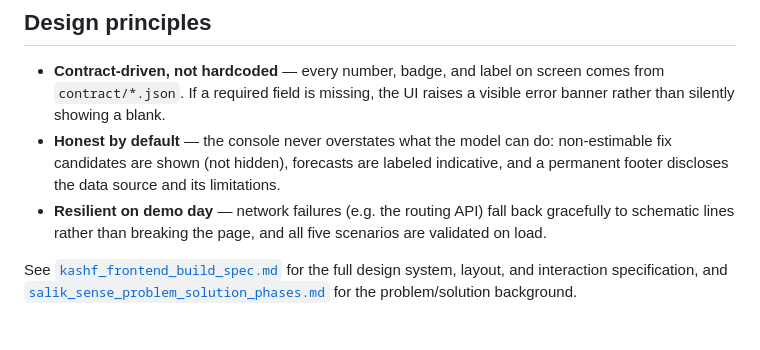
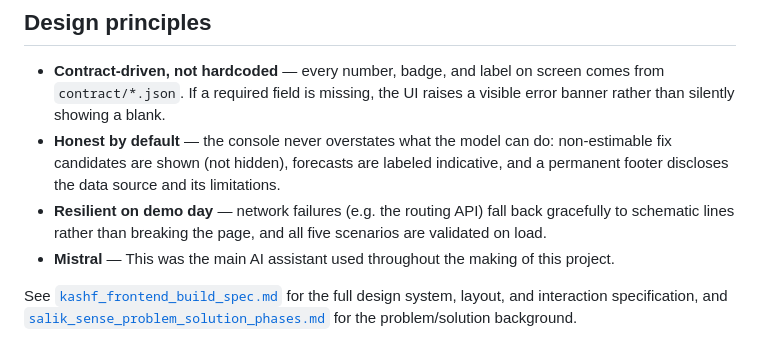
Before and after one commit to sudofixit/kashf-, a Markdown page: README.md, the part around the change. GitHub-like rendering.

Commit message:
Add Mistral AI assistant note to README
Added a note about the main AI assistant used in the project.

```diff
--- a/README.md
+++ b/README.md
@@ -66,6 +66,7 @@ Since this is a static frontend driven by local JSON contracts, no build step is
 - **Contract-driven, not hardcoded** — every number, badge, and label on screen comes from `contract/*.json`. If a required field is missing, the UI raises a visible error banner rather than silently showing a blank.
 - **Honest by default** — the console never overstates what the model can do: non-estimable fix candidates are shown (not hidden), forecasts are labeled indicative, and a permanent footer discloses the data source and its limitations.
 - **Resilient on demo day** — network failures (e.g. the routing API) fall back gracefully to schematic lines rather than breaking the page, and all five scenarios are validated on load.
+- **Mistral** — This was the main AI assistant used throughout the making of this project.
 
 See [`kashf_frontend_build_spec.md`](./kashf_frontend_build_spec.md) for the full design system, layout, and interaction specification, and [`salik_sense_problem_solution_phases.md`](./salik_sense_problem_solution_phases.md) for the problem/solution background.
 
```
